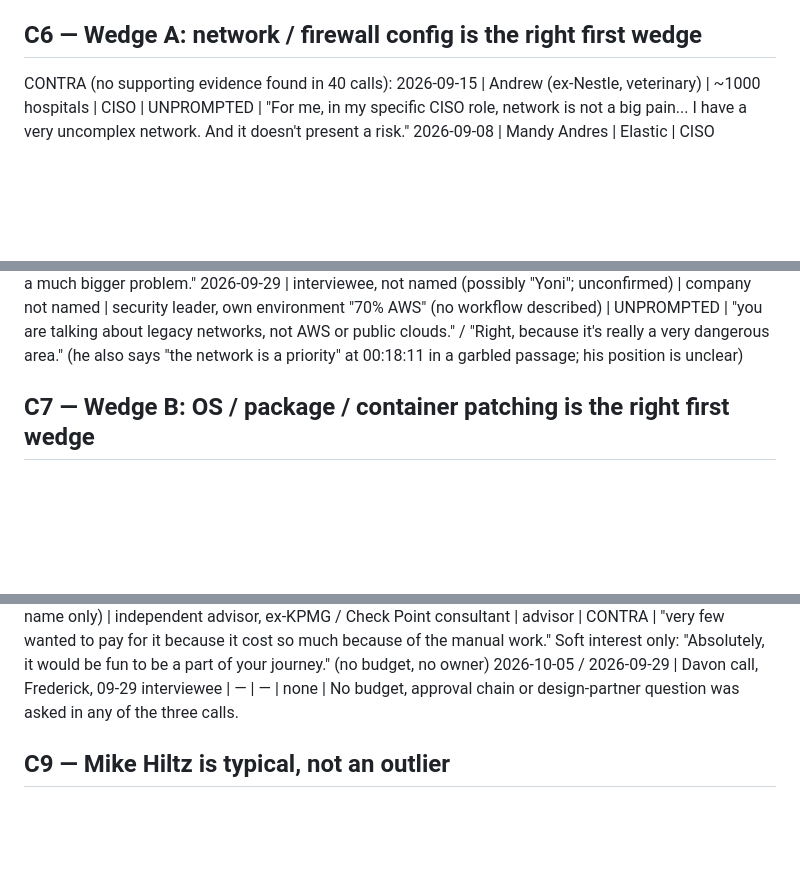
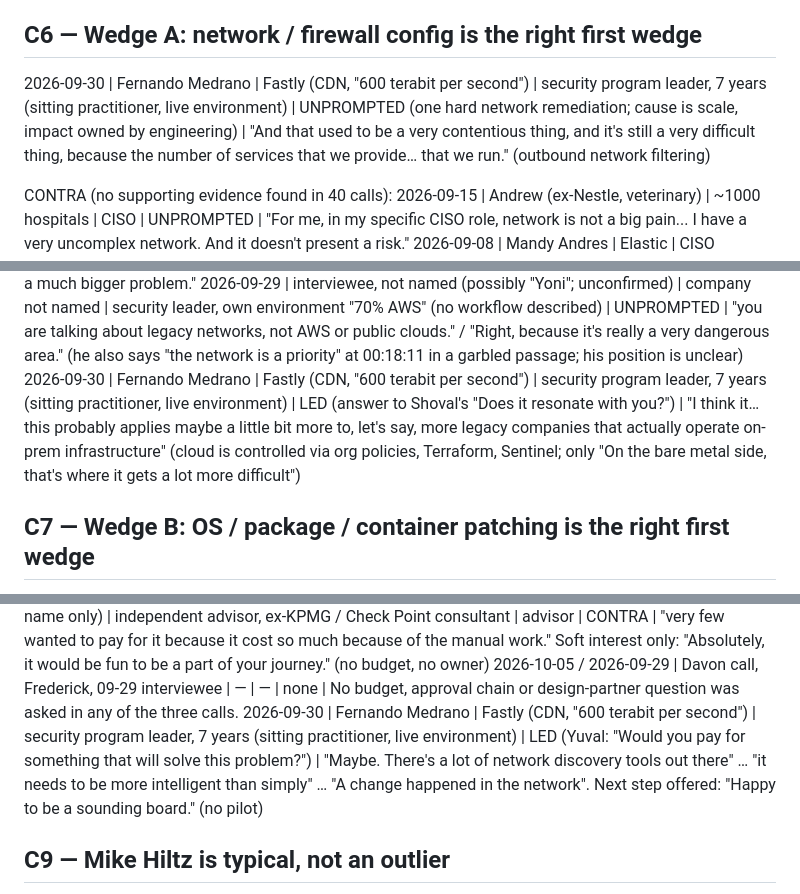
Before and after one commit to m3yuval/transcripts, a Markdown page: ledger.md, 3 parts joined by grey strips. Rendered like a GitHub page; blank space fills up the shorter version.

```diff
--- a/ledger.md
+++ b/ledger.md
@@ -118,6 +122,7 @@ CONTRA — proof is table stakes, not a moat:
 2026-09-27 | Eliya Elon | Generalize.vc | investor | UNPROMPTED (investor) | "האם יש מספיק Trust מהארגון שה- Agent יעשה פעולה ב- Prod , לעומת פעולה במקום אחר" (is there enough trust from the org for the agent to act in prod, versus elsewhere); he frames trust-by-blast-radius as the axis, before the founders used the word trust
 
 ## C6 — Wedge A: network / firewall config is the right first wedge
+2026-09-30 | Fernando Medrano | Fastly (CDN, "600 terabit per second") | security program leader, 7 years (sitting practitioner, live environment) | UNPROMPTED (one hard network remediation; cause is scale, impact owned by engineering) | "And that used to be a very contentious thing, and it's still a very difficult thing, because the number of services that we provide… that we run." (outbound network filtering)
 
 CONTRA (no supporting evidence found in 40 calls):
 2026-09-15 | Andrew (ex-Nestle, veterinary) | ~1000 hospitals | CISO | UNPROMPTED | "For me, in my specific CISO role, network is not a big pain... I have a very uncomplex network. And it doesn't present a risk."
@@ -135,6 +140,7 @@ CONTRA (no supporting evidence found in 40 calls):
 2026-09-28 | Rajiv (Speaker 2) | insurance broker, 200+ offices | sitting CIO with cyber accountability | note | "What is it going to do to my network downstream?" (his own example of what he would want simulated)
 2026-10-05 | interviewee, name not given ("Devon" once, in a founder line) | company not named ("world's largest travel company") | head of security, cyber physical and fraud (sitting exec; spoke only in general terms) | UNPROMPTED | "certainly protecting what's in our virtual firewalls is a priority and that is a lot easier to solve for." / "But the dependencies from third-party, fifth-party applications upon which we also rely, that's a much bigger problem."
 2026-09-29 | interviewee, not named (possibly "Yoni"; unconfirmed) | company not named | security leader, own environment "70% AWS" (no workflow described) | UNPROMPTED | "you are talking about legacy networks, not AWS or public clouds." / "Right, because it's really a very dangerous area." (he also says "the network is a priority" at 00:18:11 in a garbled passage; his position is unclear)
+2026-09-30 | Fernando Medrano | Fastly (CDN, "600 terabit per second") | security program leader, 7 years (sitting practitioner, live environment) | LED (answer to Shoval's "Does it resonate with you?") | "I think it… this probably applies maybe a little bit more to, let's say, more legacy companies that actually operate on-prem infrastructure" (cloud is controlled via org policies, Terraform, Sentinel; only "On the bare metal side, that's where it gets a lot more difficult")
 
 ## C7 — Wedge B: OS / package / container patching is the right first wedge
 
@@ -170,6 +176,7 @@ CONTRA:
 2026-09-28 | Rajiv (Speaker 2) | insurance broker, 200+ offices | sitting CIO with cyber accountability | CONTRA (budget owner) | "when it comes to the network spend seat source [CISOs] don't know the budget"
 2026-10-05 | Frederick (first name only) | independent advisor, ex-KPMG / Check Point consultant | advisor | CONTRA | "very few wanted to pay for it because it cost so much because of the manual work." Soft interest only: "Absolutely, it would be fun to be a part of your journey." (no budget, no owner)
 2026-10-05 / 2026-09-29 | Davon call, Frederick, 09-29 interviewee | — | — | none | No budget, approval chain or design-partner question was asked in any of the three calls.
+2026-09-30 | Fernando Medrano | Fastly (CDN, "600 terabit per second") | security program leader, 7 years (sitting practitioner, live environment) | LED (Yuval: "Would you pay for something that will solve this problem?") | "Maybe. There's a lot of network discovery tools out there" … "it needs to be more intelligent than simply" … "A change happened in the network". Next step offered: "Happy to be a sounding board." (no pilot)
 
 ## C9 — Mike Hiltz is typical, not an outlier
 
```
Also changed, not shown: other parts of ledger.md (+8 -0 lines).
